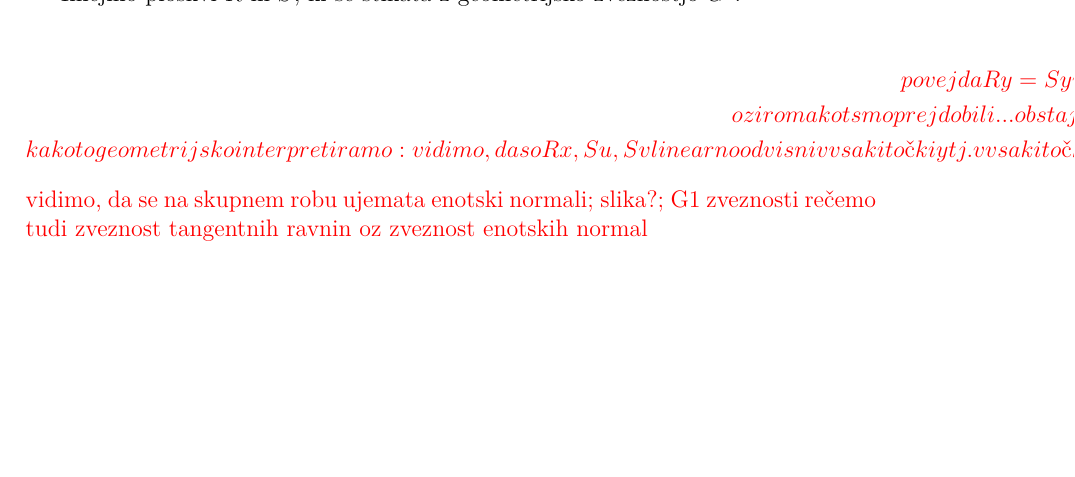
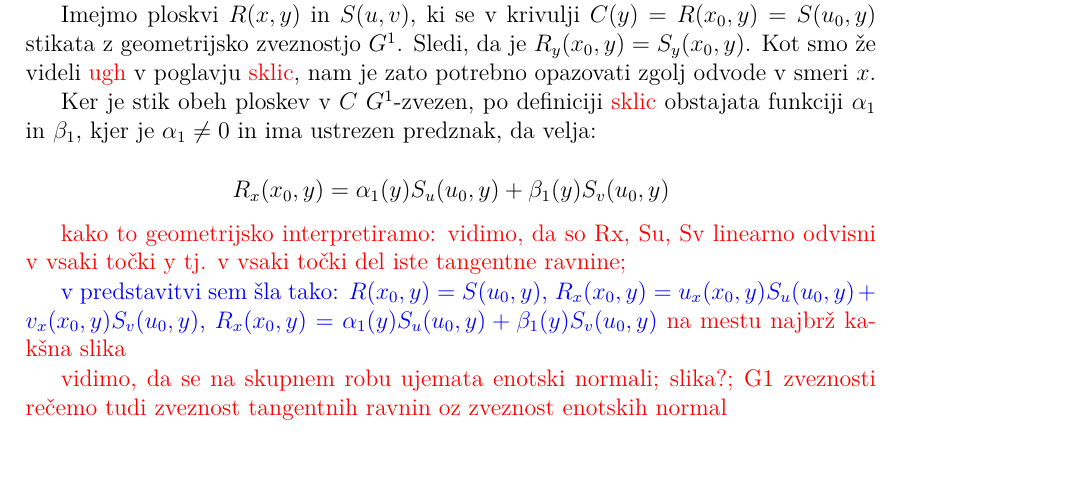
Before and after one commit to KatarinaCerne/Geometrijska-zveznost, a LaTeX document (magisterij.tex): part of page 14 of 18, cut at the place of the change, the shorter picture padded with empty space. The pictures show the PDF file magisterij.pdf that the author committed with the source.

Commit message:
začela poglavje G1 zveznost

```diff
--- a/magisterij.tex
+++ b/magisterij.tex
@@ -451,14 +463,23 @@ zveznosti.
 \todo{lahko povem, da je to zveznost tangentnih ravnin oz. zveznost enotskih normal in da si
 bomo ogledali, kako do tega pridemo.}
 
-Imejmo ploskvi $R$ in $S$, ki se stikata z geometrijsko zveznostjo $G^1$.
-\begin{flalign*}
-  &R(x_0,y)=S(u_0,y)&\\ \todo{povej da Ry = Sy vzdolž C!, zato nam ni treba tega pogoja posebej poudarjati}
-  &R_x(x_0,y)=u_x(x_0,y)S_u(u_0,y)+v_x(x_0,y)S_v(u_0,y)\\ \todo{oziroma kot smo prej dobili...obstajata alfa1 in beta1, kjer alfa1 ni 0 in ustreznega predznaka}
-  &R_x(x_0,y)=\alpha_1(y) S_u(u_0,y)+\beta_1(y)S_v(u_0,y)\\
-  \todo{kako to geometrijsko interpretiramo: vidimo, da so Rx, Su, Sv linearno odvisni v vsaki točki y tj. v vsaki točki del iste tangentne ravnine;}
-  \todo{na mestu najbrž kakšna slika}
-\end{flalign*}
+Imejmo ploskvi $R(x,y)$ in $S(u,v)$, ki se v krivulji $C(y) = R(x_0,y) = S(u_0,y)$
+stikata z geometrijsko zveznostjo $G^1$.
+Sledi, da je $R_y(x_0,y) = S_y(x_0,y)$. Kot smo že videli \todo{ugh} v poglavju \todo{sklic},
+nam je zato potrebno opazovati zgolj odvode v smeri $x$.
+
+Ker je stik obeh ploskev v $C$ $G^1$-zvezen, po definiciji \todo{sklic} obstajata
+funkciji $\alpha_1$ in $\beta_1$, kjer je $\alpha_1 \neq 0$ in ima ustrezen predznak, da velja:
+
+$$R_x(x_0,y)=\alpha_1(y) S_u(u_0,y)+\beta_1(y)S_v(u_0,y)$$
+
+\todo{kako to geometrijsko interpretiramo: vidimo, da so Rx, Su, Sv linearno odvisni v vsaki točki y tj. v vsaki točki del iste tangentne ravnine;}
+
+\nevem{v predstavitvi sem šla tako: $R(x_0,y)=S(u_0,y)$,
+  $R_x(x_0,y)=u_x(x_0,y)S_u(u_0,y)+v_x(x_0,y)S_v(u_0,y)$,
+  $R_x(x_0,y)=\alpha_1(y) S_u(u_0,y)+\beta_1(y)S_v(u_0,y)$}
+\todo{na mestu najbrž kakšna slika}
+
 \todo{vidimo, da se na skupnem robu ujemata enotski normali;}
 \todo{slika?;}
 \todo{G1 zveznosti rečemo tudi zveznost tangentnih ravnin oz zveznost enotskih normal}
```
Also changed, not shown: magisterij.pdf, magisterij.tex (32 more changed lines).
